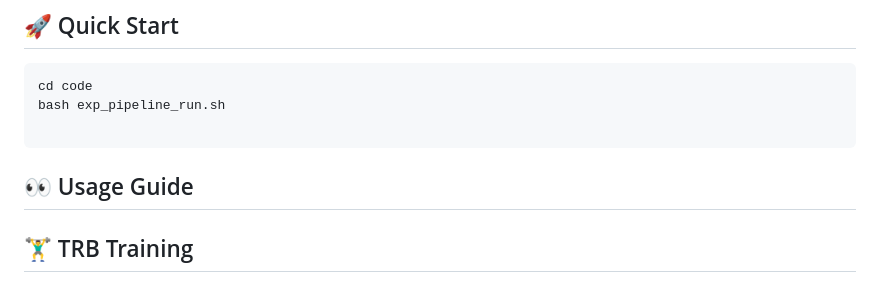
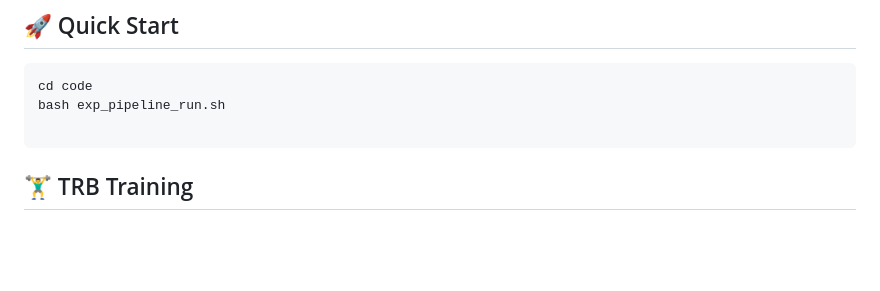
Before and after one commit to kfchenhn/TRB, a Markdown page: README.md, the part around the change. GitHub-like rendering; blank space fills up the shorter version.

````diff
--- a/README.md
+++ b/README.md
@@ -64,7 +64,6 @@ bash exp_pipeline_run.sh
 
 ```
 
-## 👀 Usage Guide
 
 
 ## 🏋️‍♂️ TRB Training
````
